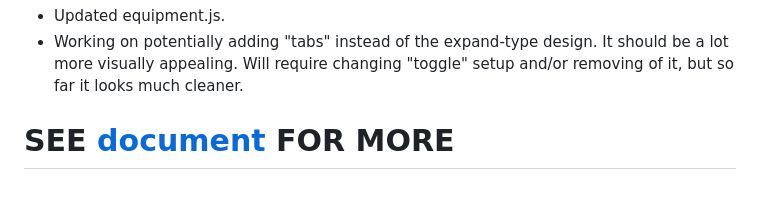
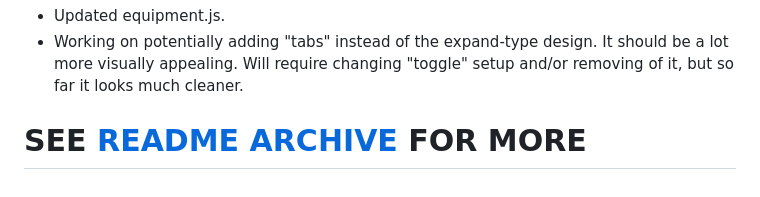
Before and after one commit to Twaddler01/rpg_similitude, a Markdown page: README.md, the part around the change. GitHub-like rendering.

```diff
--- a/README.md
+++ b/README.md
@@ -81,4 +81,4 @@ https://play.google.com/store/apps/details?id=com.phlox.simpleserver
 - Updated equipment.js.
 - Working on potentially adding "tabs" instead of the expand-type design. It should be a lot more visually appealing. Will require changing "toggle" setup and/or removing of it, but so far it looks much cleaner.
 
-# SEE [document](README_ARCHIVE.md) FOR MORE
+# SEE [README ARCHIVE](README_ARCHIVE.md) FOR MORE
```
